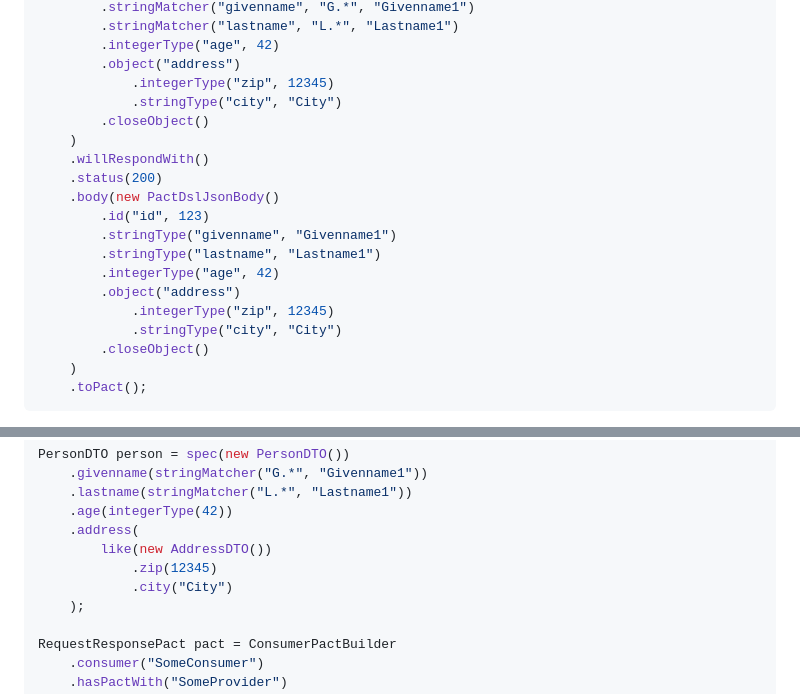
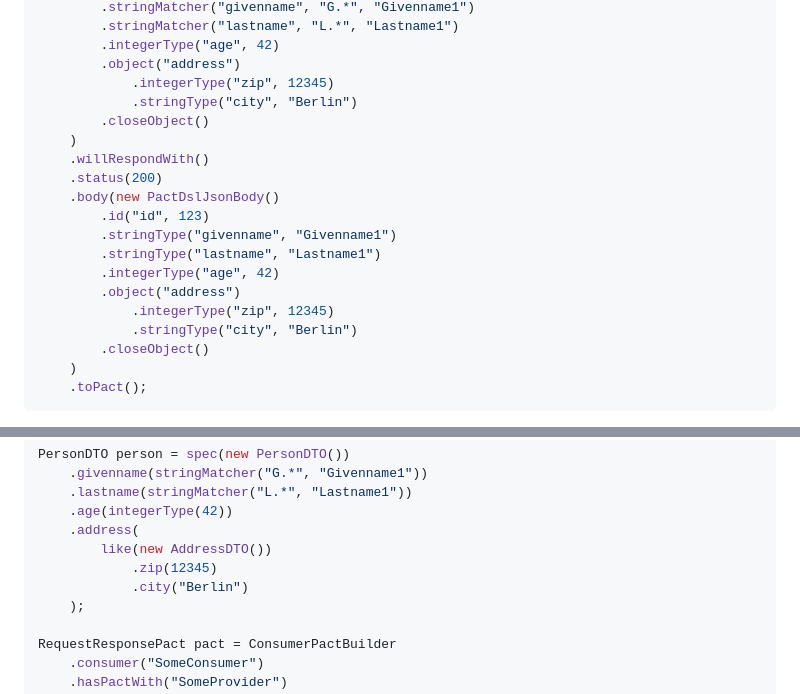
Before and after one commit to pfichtner/pacto, a Markdown page: README.md, 2 parts joined by grey strips. Drawn GitHub-style.

Commit message:
using "Berlin" as example value for "city"

```diff
--- a/README.md
+++ b/README.md
@@ -77,7 +77,7 @@ RequestResponsePact pact = ConsumerPactBuilder
         .integerType("age", 42)
         .object("address")
             .integerType("zip", 12345)
-            .stringType("city", "City")
+            .stringType("city", "Berlin")
         .closeObject()
     )
     .willRespondWith()
@@ -89,7 +89,7 @@ RequestResponsePact pact = ConsumerPactBuilder
         .integerType("age", 42)
         .object("address")
             .integerType("zip", 12345)
-            .stringType("city", "City")
+            .stringType("city", "Berlin")
         .closeObject()
     )
     .toPact();
@@ -107,7 +107,7 @@ PersonDTO person = spec(new PersonDTO())
 	.address(
 	    like(new AddressDTO())
 	        .zip(12345)
-	        .city("City")
+	        .city("Berlin")
 	);
 
 RequestResponsePact pact = ConsumerPactBuilder
```
